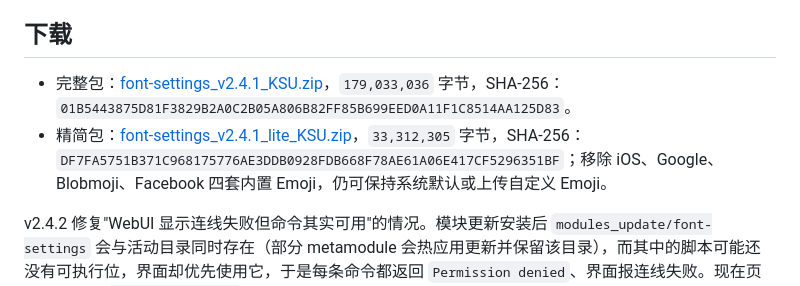
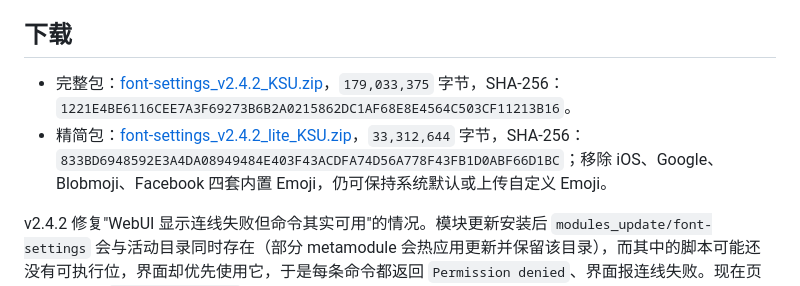
Before and after one commit to yuzlyn/font-settings, a Markdown page: README.md, the part around the change. Drawn GitHub-style.

Commit message:
docs: point the download section at the v2.4.2 assets

```diff
--- a/README.md
+++ b/README.md
@@ -8,8 +8,8 @@
 
 ## 下载
 
-- 完整包：[font-settings_v2.4.1_KSU.zip](https://github.com/yuzlyn/font-settings/releases/download/v2.4.1/font-settings_v2.4.1_KSU.zip)，`179,033,036` 字节，SHA-256：`01B5443875D81F3829B2A0C2B05A806B82FF85B699EED0A11F1C8514AA125D83`。
-- 精简包：[font-settings_v2.4.1_lite_KSU.zip](https://github.com/yuzlyn/font-settings/releases/download/v2.4.1/font-settings_v2.4.1_lite_KSU.zip)，`33,312,305` 字节，SHA-256：`DF7FA5751B371C968175776AE3DDB0928FDB668F78AE61A06E417CF5296351BF`；移除 iOS、Google、Blobmoji、Facebook 四套内置 Emoji，仍可保持系统默认或上传自定义 Emoji。
+- 完整包：[font-settings_v2.4.2_KSU.zip](https://github.com/yuzlyn/font-settings/releases/download/v2.4.2/font-settings_v2.4.2_KSU.zip)，`179,033,375` 字节，SHA-256：`1221E4BE6116CEE7A3F69273B6B2A0215862DC1AF68E8E4564C503CF11213B16`。
+- 精简包：[font-settings_v2.4.2_lite_KSU.zip](https://github.com/yuzlyn/font-settings/releases/download/v2.4.2/font-settings_v2.4.2_lite_KSU.zip)，`33,312,644` 字节，SHA-256：`833BD6948592E3A4DA08949484E403F43ACDFA74D56A778F43FB1D0ABF66D1BC`；移除 iOS、Google、Blobmoji、Facebook 四套内置 Emoji，仍可保持系统默认或上传自定义 Emoji。
 
 v2.4.2 修复"WebUI 显示连线失败但命令其实可用"的情况。模块更新安装后 `modules_update/font-settings` 会与活动目录同时存在（部分 metamodule 会热应用更新并保留该目录），而其中的脚本可能还没有可执行位，界面却优先使用它，于是每条命令都返回 `Permission denied`、界面报连线失败。现在页面只会选择 `tools/fontctl.sh` 真正可执行的目录（优先已应用的更新目录，否则回退活动目录），并在遇到权限类错误时自动 `chmod` 两个候选目录后重试一次；`service.sh` 开机自愈也同时修复两个目录的权限。
 v2.4.1 修复 v2.4.0 新界面"卡死 / 图标不显示 / 组件逻辑混乱"三个问题。**卡死**的根因是预览面板与路径导入会把整个字体文件经 root bridge 读进 WebView——一个 10 MB 的中文字体变成约 14 MB 的 JavaScript 字符串，WebView 直接卡住；现在预览面板只展示字族名称与元数据（大小、可变/静态、链序），路径导入改为 512 KiB 分块读取并显示进度，任何大对象都不再跨桥，`ui-smoke` 与 `live-check` 都加入了"零字体字节传输"的回归断言。**图标**改为把 Material Symbols Rounded 与 Roboto Flex 以 `data:` URI 内联进 `fonts.css`，不再受宿主对 `.woff2` 的 MIME 处理影响（KernelSU 与 KsuWebUI 对未知扩展名回退 `text/plain`）。**交互**简化：缺字回退改成列表行内开关（不再跳转独立页面）、菜单顶部新增连线/待重启/处理中状态标签与重新整理按钮、预览下拉只列出该角色真实存在的字族（系统预设 + 模块字体链），不再列出无法操作的设备字族。
```
